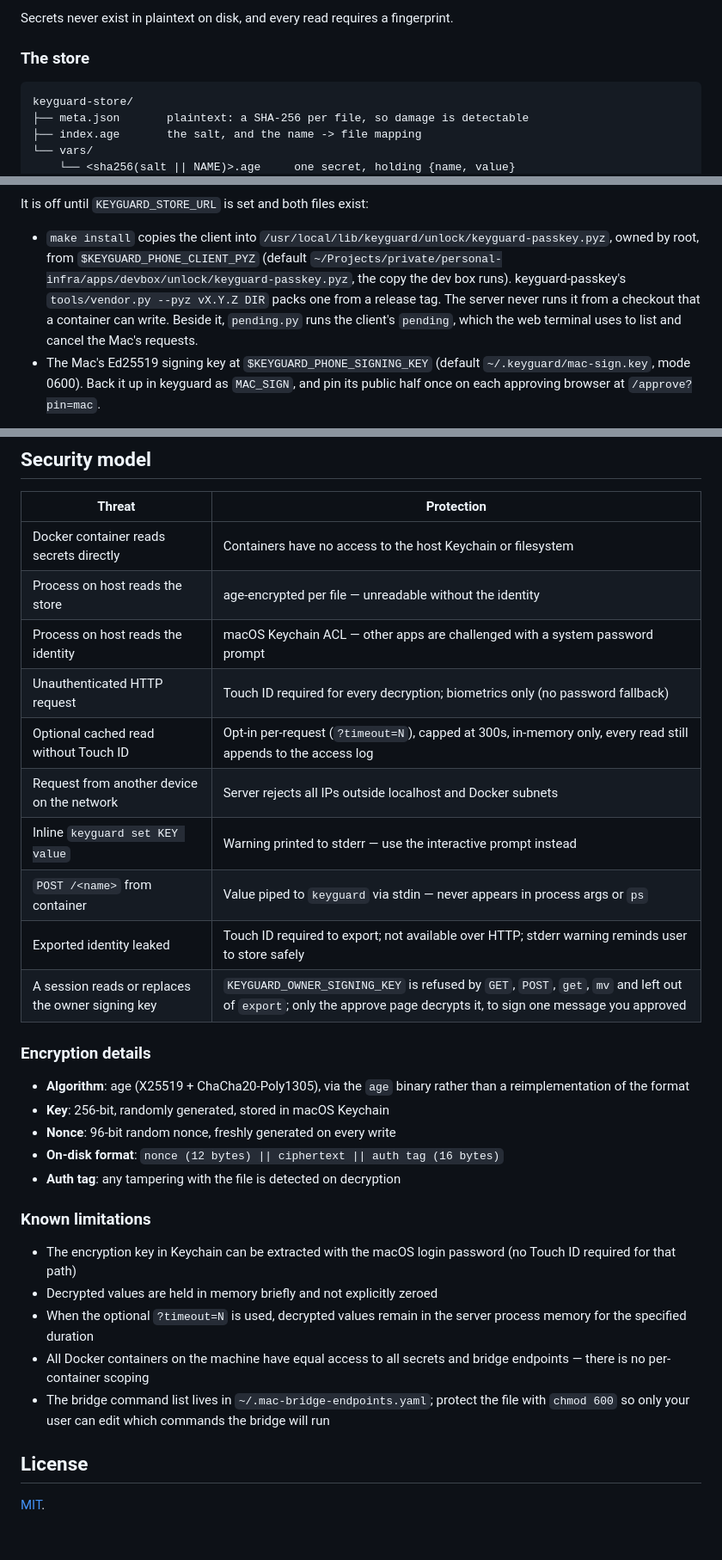
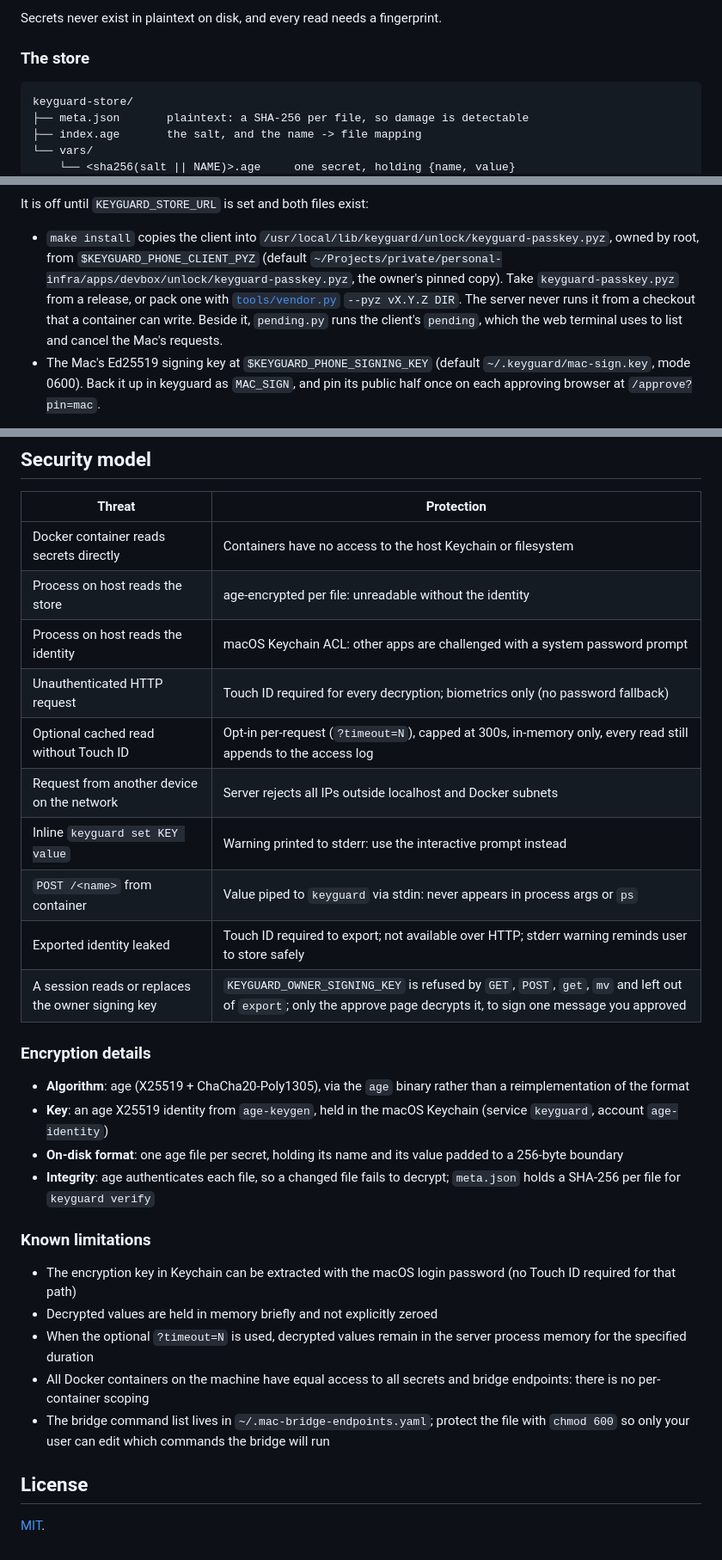
Before and after one commit to emazzotta/keyguard, a Markdown page: mac/README.md, 3 parts joined by grey strips. Shown at 86% size. Drawn GitHub-style.

````diff
--- a/mac/README.md
+++ b/mac/README.md
@@ -17,6 +22,6 @@ Docker container
 ```
 
-Secrets never exist in plaintext on disk, and every read requires a fingerprint.
+Secrets never exist in plaintext on disk, and every read needs a fingerprint.
 
 ### The store
 
@@ -174,7 +198,7 @@ A read can also be approved on the phone, for when nobody is at the Mac. The Tou
 
 It is off until `KEYGUARD_STORE_URL` is set and both files exist:
 
-- `make install` copies the client into `/usr/local/lib/keyguard/unlock/keyguard-passkey.pyz`, owned by root, from `$KEYGUARD_PHONE_CLIENT_PYZ` (default `~/Projects/private/personal-infra/apps/devbox/unlock/keyguard-passkey.pyz`, the copy the dev box runs). keyguard-passkey's `tools/vendor.py --pyz vX.Y.Z DIR` packs one from a release tag. The server never runs it from a checkout that a container can write. Beside it, `pending.py` runs the client's `pending`, which the web terminal uses to list and cancel the Mac's requests.
+- `make install` copies the client into `/usr/local/lib/keyguard/unlock/keyguard-passkey.pyz`, owned by root, from `$KEYGUARD_PHONE_CLIENT_PYZ` (default `~/Projects/private/personal-infra/apps/devbox/unlock/keyguard-passkey.pyz`, the owner's pinned copy). Take `keyguard-passkey.pyz` from a release, or pack one with [`tools/vendor.py`](../tools/vendor.py) `--pyz vX.Y.Z DIR`. The server never runs it from a checkout that a container can write. Beside it, `pending.py` runs the client's `pending`, which the web terminal uses to list and cancel the Mac's requests.
 - The Mac's Ed25519 signing key at `$KEYGUARD_PHONE_SIGNING_KEY` (default `~/.keyguard/mac-sign.key`, mode 0600). Back it up in keyguard as `MAC_SIGN`, and pin its public half once on each approving browser at `/approve?pin=mac`.
 
 The client needs Homebrew's `age` and `openssl@3` (LibreSSL lacks `pkeyutl -rawin`). The Mac must be signed in to Tailscale as the store's user, since the unlock service takes the Mac's tailnet identity in place of a request token.
@@ -525,30 +550,29 @@ platforms. Everything else under test is the code that ships.
 | Threat | Protection |
 |---|---|
 | Docker container reads secrets directly | Containers have no access to the host Keychain or filesystem |
-| Process on host reads the store | age-encrypted per file — unreadable without the identity |
-| Process on host reads the identity | macOS Keychain ACL — other apps are challenged with a system password prompt |
+| Process on host reads the store | age-encrypted per file: unreadable without the identity |
+| Process on host reads the identity | macOS Keychain ACL: other apps are challenged with a system password prompt |
 | Unauthenticated HTTP request | Touch ID required for every decryption; biometrics only (no password fallback) |
 | Optional cached read without Touch ID | Opt-in per-request (`?timeout=N`), capped at 300s, in-memory only, every read still appends to the access log |
 | Request from another device on the network | Server rejects all IPs outside localhost and Docker subnets |
-| Inline `keyguard set KEY value` | Warning printed to stderr — use the interactive prompt instead |
-| `POST /<name>` from container | Value piped to `keyguard` via stdin — never appears in process args or `ps` |
+| Inline `keyguard set KEY value` | Warning printed to stderr: use the interactive prompt instead |
+| `POST /<name>` from container | Value piped to `keyguard` via stdin: never appears in process args or `ps` |
 | Exported identity leaked | Touch ID required to export; not available over HTTP; stderr warning reminds user to store safely |
 | A session reads or replaces the owner signing key | `KEYGUARD_OWNER_SIGNING_KEY` is refused by `GET`, `POST`, `get`, `mv` and left out of `export`; only the approve page decrypts it, to sign one message you approved |
 
 ### Encryption details
 
 - **Algorithm**: age (X25519 + ChaCha20-Poly1305), via the `age` binary rather than a reimplementation of the format
-- **Key**: 256-bit, randomly generated, stored in macOS Keychain
-- **Nonce**: 96-bit random nonce, freshly generated on every write
-- **On-disk format**: `nonce (12 bytes) || ciphertext || auth tag (16 bytes)`
-- **Auth tag**: any tampering with the file is detected on decryption
+- **Key**: an age X25519 identity from `age-keygen`, held in the macOS Keychain (service `keyguard`, account `age-identity`)
+- **On-disk format**: one age file per secret, holding its name and its value padded to a 256-byte boundary
+- **Integrity**: age authenticates each file, so a changed file fails to decrypt; `meta.json` holds a SHA-256 per file for `keyguard verify`
 
 ### Known limitations
 
 - The encryption key in Keychain can be extracted with the macOS login password (no Touch ID required for that path)
 - Decrypted values are held in memory briefly and not explicitly zeroed
 - When the optional `?timeout=N` is used, decrypted values remain in the server process memory for the specified duration
-- All Docker containers on the machine have equal access to all secrets and bridge endpoints — there is no per-container scoping
+- All Docker containers on the machine have equal access to all secrets and bridge endpoints: there is no per-container scoping
 - The bridge command list lives in `~/.mac-bridge-endpoints.yaml`; protect the file with `chmod 600` so only your user can edit which commands the bridge will run
 
 ## License
````
Also changed, not shown: other parts of mac/README.md (+80 -55 lines), docs/images/mac-bridge.png (added), docs/images/mac-read.png (added), 1 other file.
